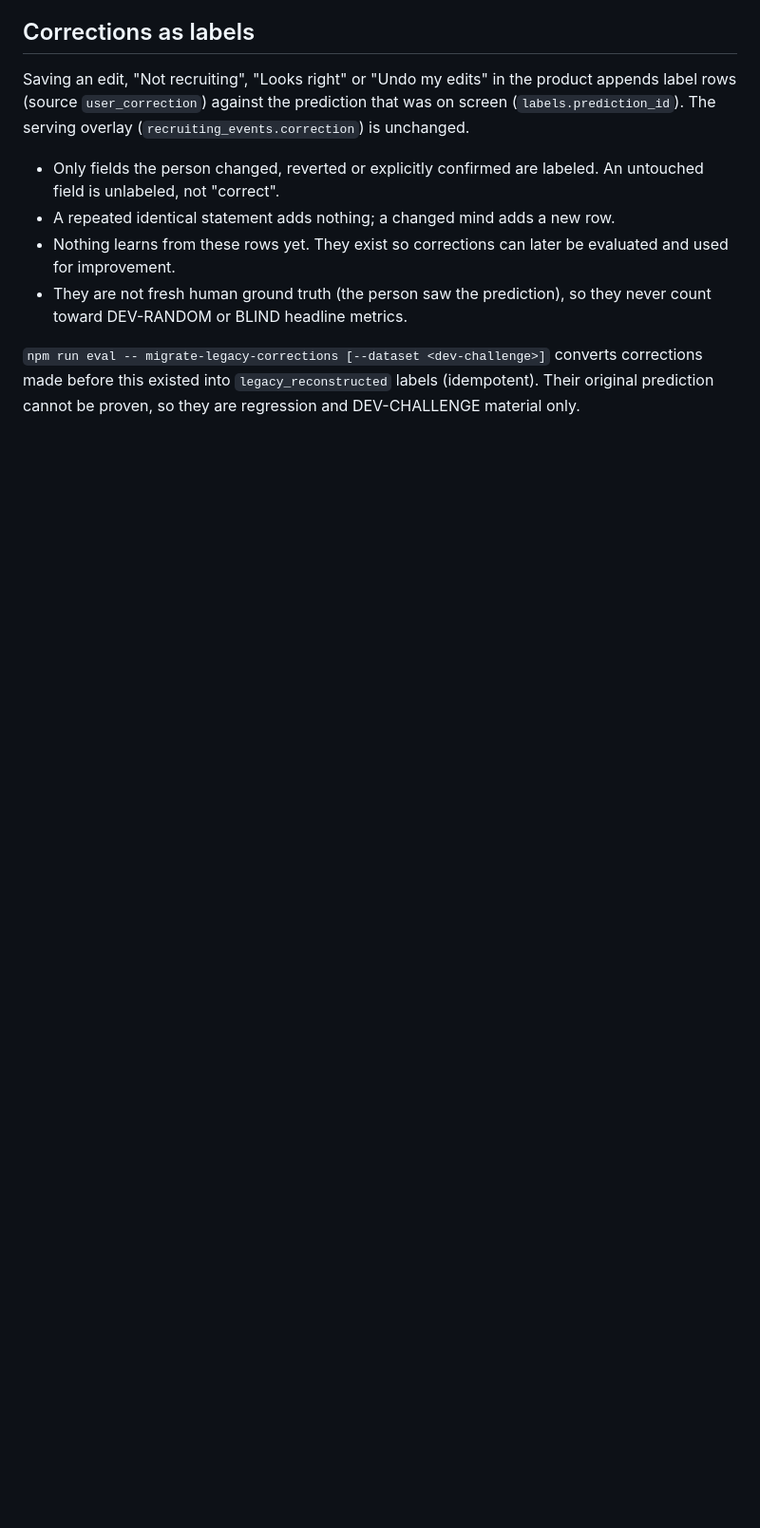
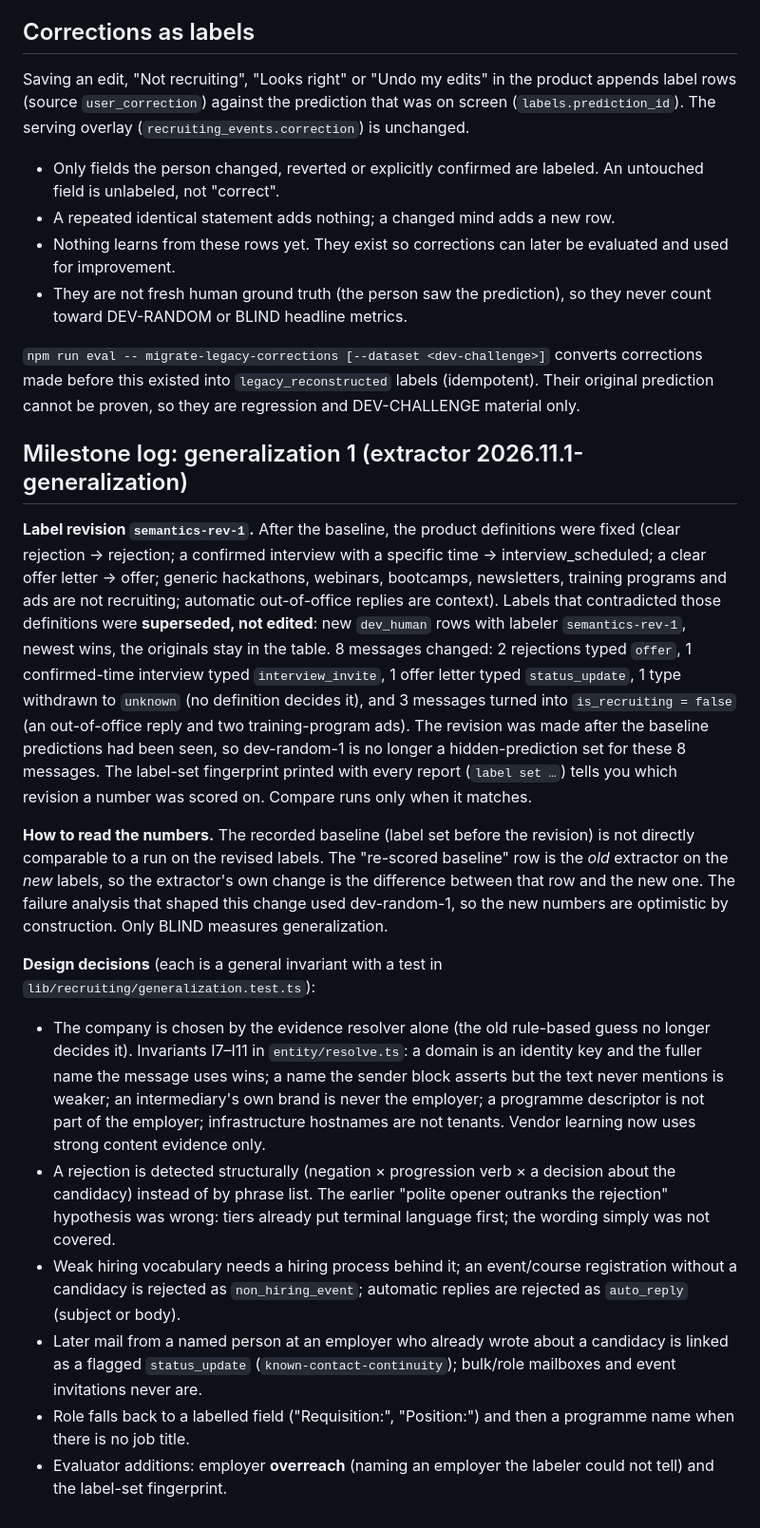
Before and after one commit to TechAfranie-X/opportunity-inbox, a Markdown page: docs/evaluation.md, the part around the change. Shown at 95% size. Drawn GitHub-style; blank space fills up the shorter version.

Commit message:
docs: generalization milestone log and label revision protocol
Co-Authored-By: Claude Sonnet 5.5 <noreply@anthropic.com>

```diff
--- a/docs/evaluation.md
+++ b/docs/evaluation.md
@@ -69,3 +69,35 @@ Saving an edit, "Not recruiting", "Looks right" or "Undo my edits" in the produc
 - They are not fresh human ground truth (the person saw the prediction), so they never count toward DEV-RANDOM or BLIND headline metrics.
 
 `npm run eval -- migrate-legacy-corrections [--dataset <dev-challenge>]` converts corrections made before this existed into `legacy_reconstructed` labels (idempotent). Their original prediction cannot be proven, so they are regression and DEV-CHALLENGE material only.
+
+## Milestone log: generalization 1 (extractor 2026.11.1-generalization)
+
+**Label revision `semantics-rev-1`.** After the baseline, the product definitions were fixed (clear rejection → rejection; a
+confirmed interview with a specific time → interview_scheduled; a clear offer letter → offer; generic hackathons, webinars,
+bootcamps, newsletters, training programs and ads are not recruiting; automatic out-of-office replies are context). Labels that
+contradicted those definitions were **superseded, not edited**: new `dev_human` rows with labeler `semantics-rev-1`, newest wins,
+the originals stay in the table. 8 messages changed: 2 rejections typed `offer`, 1 confirmed-time interview typed `interview_invite`,
+1 offer letter typed `status_update`, 1 type withdrawn to `unknown` (no definition decides it), and 3 messages turned into
+`is_recruiting = false` (an out-of-office reply and two training-program ads). The revision was made after the baseline predictions
+had been seen, so dev-random-1 is no longer a hidden-prediction set for these 8 messages. The label-set fingerprint printed with
+every report (`label set …`) tells you which revision a number was scored on. Compare runs only when it matches.
+
+**How to read the numbers.** The recorded baseline (label set before the revision) is not directly comparable to a run on the
+revised labels. The "re-scored baseline" row is the *old* extractor on the *new* labels, so the extractor's own change is the
+difference between that row and the new one. The failure analysis that shaped this change used dev-random-1, so the new
+numbers are optimistic by construction. Only BLIND measures generalization.
+
+**Design decisions** (each is a general invariant with a test in `lib/recruiting/generalization.test.ts`):
+- The company is chosen by the evidence resolver alone (the old rule-based guess no longer decides it). Invariants I7–I11 in
+  `entity/resolve.ts`: a domain is an identity key and the fuller name the message uses wins; a name the sender block asserts but the
+  text never mentions is weaker; an intermediary's own brand is never the employer; a programme descriptor is not part of the employer;
+  infrastructure hostnames are not tenants. Vendor learning now uses strong content evidence only.
+- A rejection is detected structurally (negation × progression verb × a decision about the candidacy) instead of by phrase list.
+  The earlier "polite opener outranks the rejection" hypothesis was wrong: tiers already put terminal language first; the wording
+  simply was not covered.
+- Weak hiring vocabulary needs a hiring process behind it; an event/course registration without a candidacy is rejected as
+  `non_hiring_event`; automatic replies are rejected as `auto_reply` (subject or body).
+- Later mail from a named person at an employer who already wrote about a candidacy is linked as a flagged `status_update`
+  (`known-contact-continuity`); bulk/role mailboxes and event invitations never are.
+- Role falls back to a labelled field ("Requisition:", "Position:") and then a programme name when there is no job title.
+- Evaluator additions: employer **overreach** (naming an employer the labeler could not tell) and the label-set fingerprint.
```
